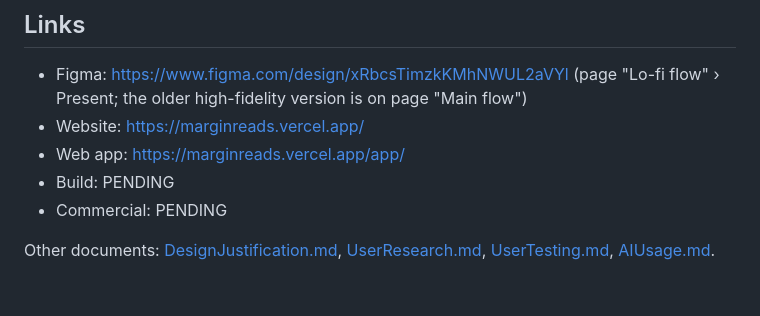
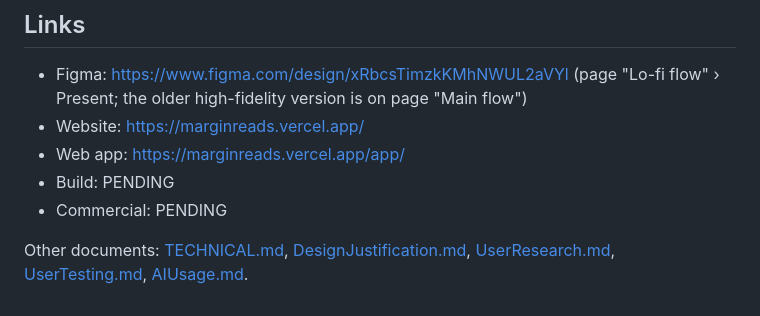
Before and after one commit to glzhmto/margin, a Markdown page: README.md, the part around the change. Drawn GitHub-style.

Commit message:
technical docs, updated design justification and website screenshots

```diff
--- a/README.md
+++ b/README.md
@@ -72,4 +72,4 @@ For the demo: Settings › Simulate next day moves the app's clock one day ahead
 - Build: PENDING
 - Commercial: PENDING
 
-Other documents: [DesignJustification.md](DesignJustification.md), [UserResearch.md](UserResearch.md), [UserTesting.md](UserTesting.md), [AIUsage.md](AIUsage.md).
+Other documents: [TECHNICAL.md](TECHNICAL.md), [DesignJustification.md](DesignJustification.md), [UserResearch.md](UserResearch.md), [UserTesting.md](UserTesting.md), [AIUsage.md](AIUsage.md).
```
Also changed, not shown: DesignJustification.md (+13 -5 lines), TECHNICAL.md (added, +75 -0 lines), screenshots/buy-it.jpg, screenshots/closing.jpg, 5 other files.
